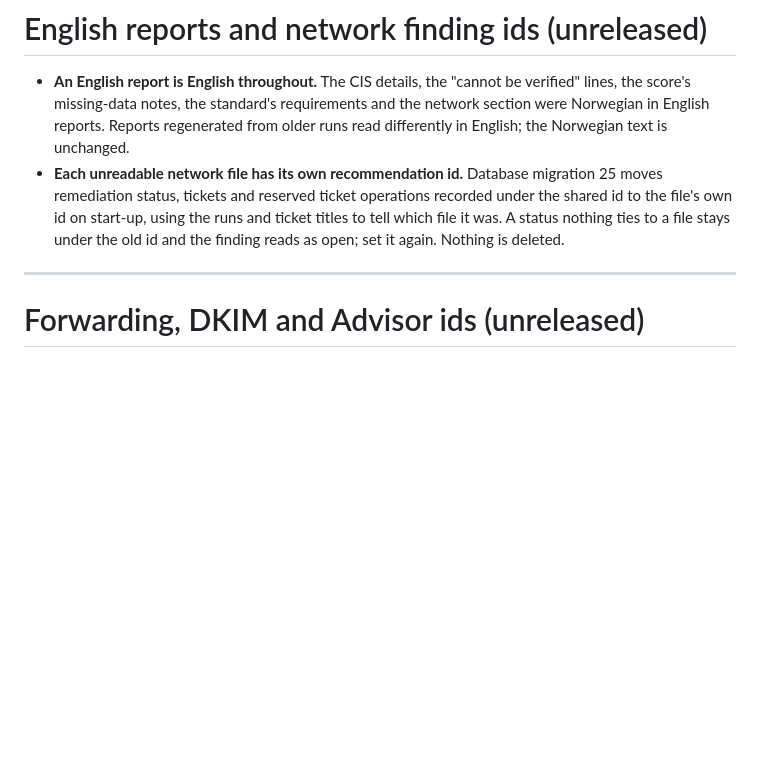
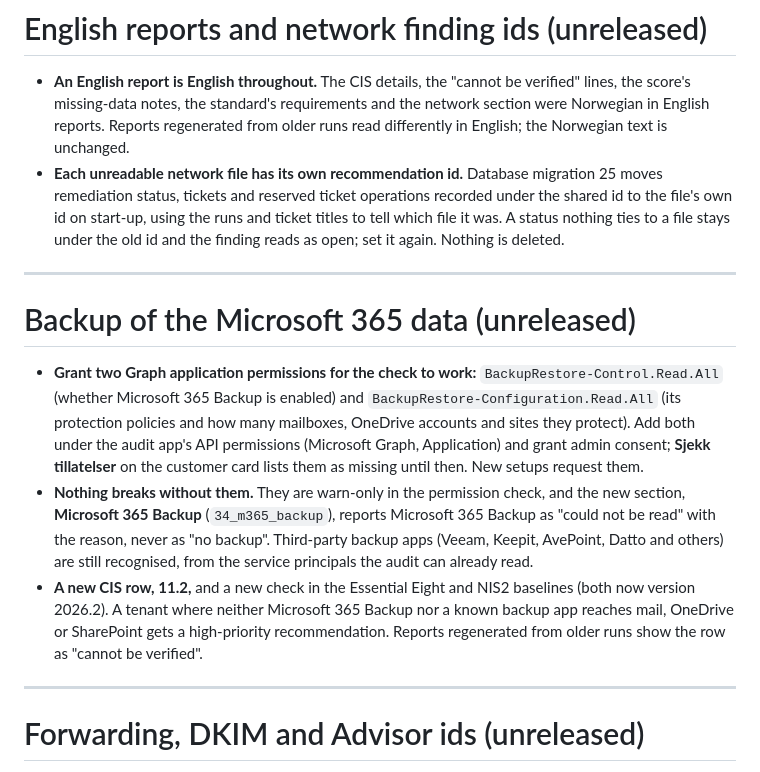
Before and after one commit to franzjeger/sybr-hub, a Markdown page: docs/UPGRADING.md, the part around the change. Drawn GitHub-style; blank space fills up the shorter version.

```diff
--- a/docs/UPGRADING.md
+++ b/docs/UPGRADING.md
@@ -30,6 +30,29 @@
   using the runs and ticket titles to tell which file it was. A status
   nothing ties to a file stays under the old id and the finding reads as
   open; set it again. Nothing is deleted.
+
+---
+
+# Backup of the Microsoft 365 data (unreleased)
+
+- **Grant two Graph application permissions for the check to work:**
+  `BackupRestore-Control.Read.All` (whether Microsoft 365 Backup is enabled)
+  and `BackupRestore-Configuration.Read.All` (its protection policies and how
+  many mailboxes, OneDrive accounts and sites they protect). Add both under
+  the audit app's API permissions (Microsoft Graph, Application) and grant
+  admin consent; **Sjekk tillatelser** on the customer card lists them as
+  missing until then. New setups request them.
+- **Nothing breaks without them.** They are warn-only in the permission check,
+  and the new section, **Microsoft 365 Backup** (`34_m365_backup`), reports
+  Microsoft 365 Backup as "could not be read" with the reason, never as "no
+  backup". Third-party backup apps (Veeam, Keepit, AvePoint, Datto and others)
+  are still recognised, from the service principals the audit can already
+  read.
+- **A new CIS row, 11.2,** and a new check in the Essential Eight and NIS2
+  baselines (both now version 2026.2). A tenant where neither Microsoft 365
+  Backup nor a known backup app reaches mail, OneDrive or SharePoint gets a
+  high-priority recommendation. Reports regenerated from older runs show the
+  row as "cannot be verified".
 
 ---
 
```
Also changed, not shown: ROADMAP.md (+8 -3 lines), docs/INTEGRATIONS.md (+2 -0 lines).
